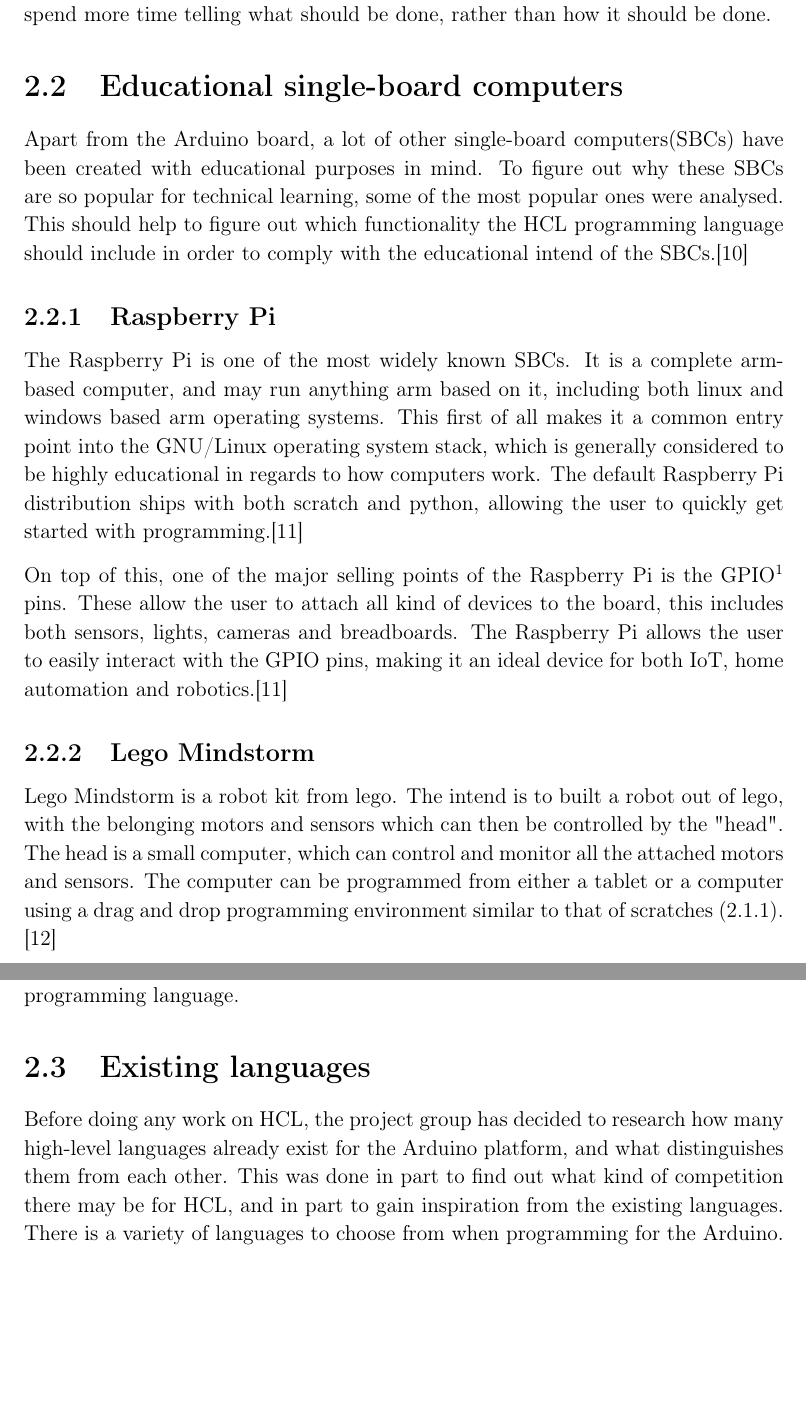
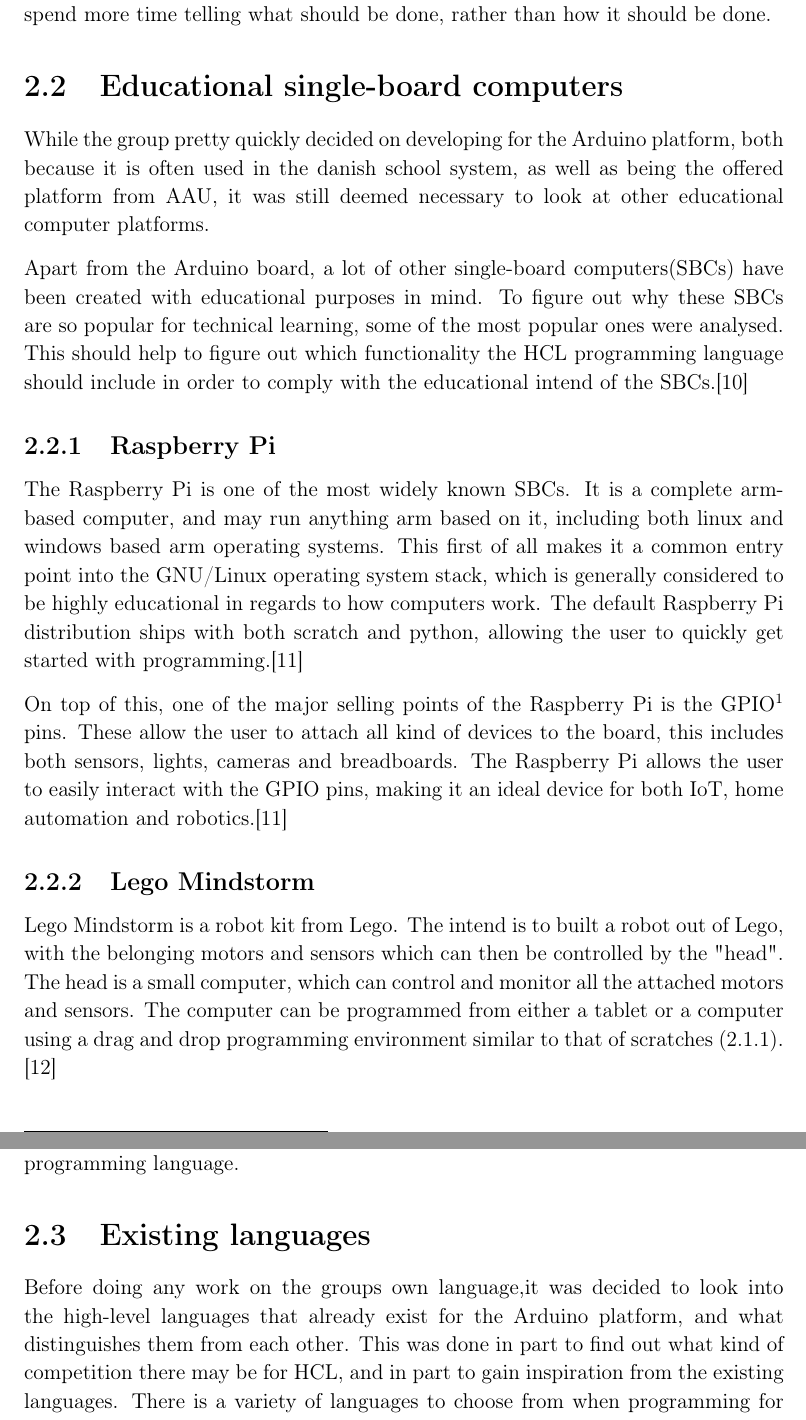
Before and after one commit to HotCL/P4-HCL, a LaTeX thesis (report/main.tex, which reads report/2.Analysis/ArduinoLanguagesCtrl.tex, report/2.Analysis/EducationalMiniComputers.tex): two parts of pages 10 and 11 of 22, joined at a grey line, cut so that both start at the same text, the shorter picture padded with empty space. Compiled offline with pdfLaTeX.

Commit message:
Added a teeny little bit of changes to the introductions to sections, however most of it already existed

```diff
--- a/report/2.Analysis/ArduinoLanguagesCtrl.tex
+++ b/report/2.Analysis/ArduinoLanguagesCtrl.tex
@@ -1,5 +1,5 @@
 \section{Existing languages}
-Before doing any work on HCL, the project group has decided to research how many high-level languages already exist for the Arduino platform, and what distinguishes them from each other.
+Before doing any work on the groups own language,it was decided to look into the high-level languages that already exist for the Arduino platform, and what distinguishes them from each other.
 This was done in part to find out what kind of competition there may be for HCL, and in part to gain inspiration from the existing languages.
 There is a variety of languages to choose from when programming for the Arduino.
 Some of these are:
--- a/report/2.Analysis/EducationalMiniComputers.tex
+++ b/report/2.Analysis/EducationalMiniComputers.tex
@@ -1,4 +1,5 @@
 \section{Educational single-board computers}
+While the group pretty quickly decided on developing for the Arduino platform, both because it is often used in the danish school system, as well as being the offered platform from AAU, it was still deemed necessary to look at other educational computer platforms.
 
 Apart from the Arduino board, a lot of other single-board computers(SBCs) have been created with educational purposes in mind.
 To figure out why these SBCs are so popular for technical learning, some of the most popular ones were analysed.
@@ -15,8 +16,8 @@ These allow the user to attach all kind of devices to the board, this includes b
 The Raspberry Pi allows the user to easily interact with the GPIO pins, making it an ideal device for both IoT, home automation and robotics.\cite{RaspberryPi}
 
 \subsection{Lego Mindstorm}
-Lego Mindstorm is a robot kit from lego.
-The intend is to built a robot out of lego, with the belonging motors and sensors which can then be controlled by the "head".
+Lego Mindstorm is a robot kit from Lego.
+The intend is to built a robot out of Lego, with the belonging motors and sensors which can then be controlled by the "head".
 The head is a small computer, which can control and monitor all the attached motors and sensors.
 The computer can be programmed from either a tablet or a computer using a drag and drop programming environment similar to that of scratches (\ref{sec:scratch}). \cite{LegoMindstorms}
 
```
Also changed, not shown: report/1.Introduction/1.IntroductionCtrl.tex (+0 -1 lines), report/2.Analysis/LanguagesForYoungPeople.tex (+3 -3 lines), report/main.pdf (added).
